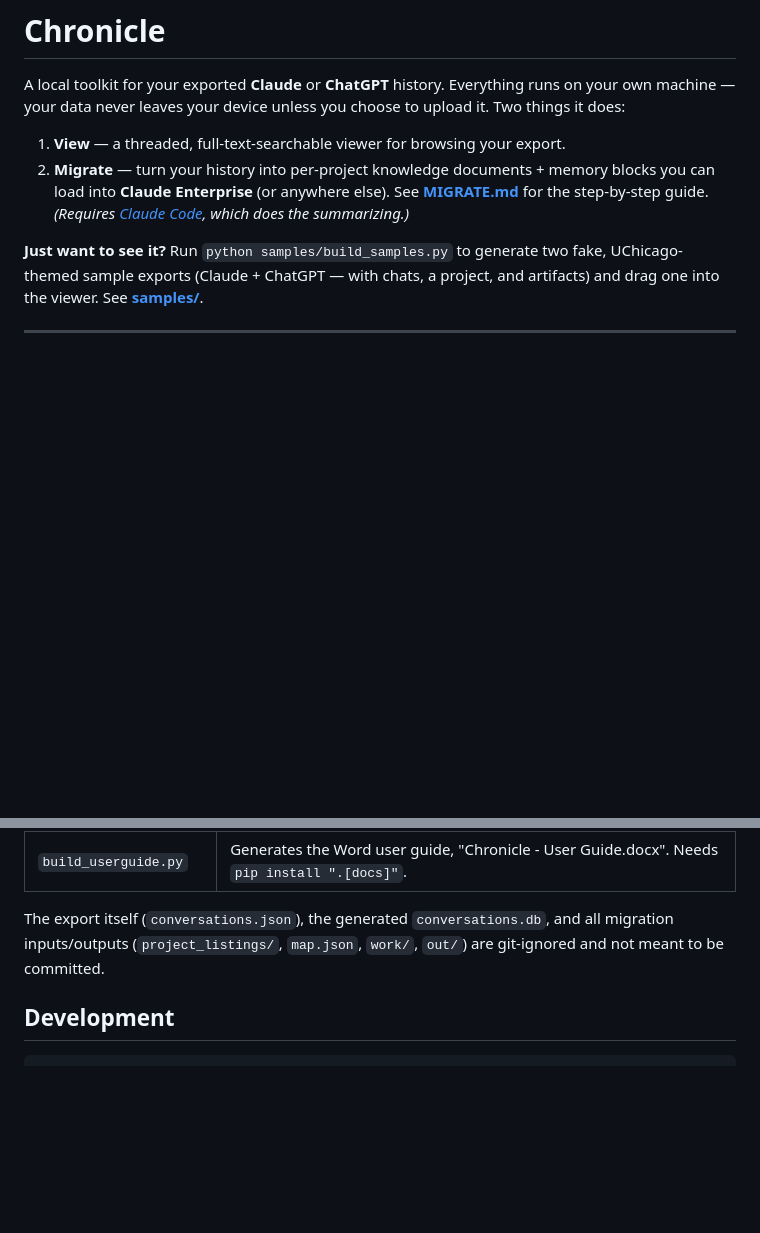
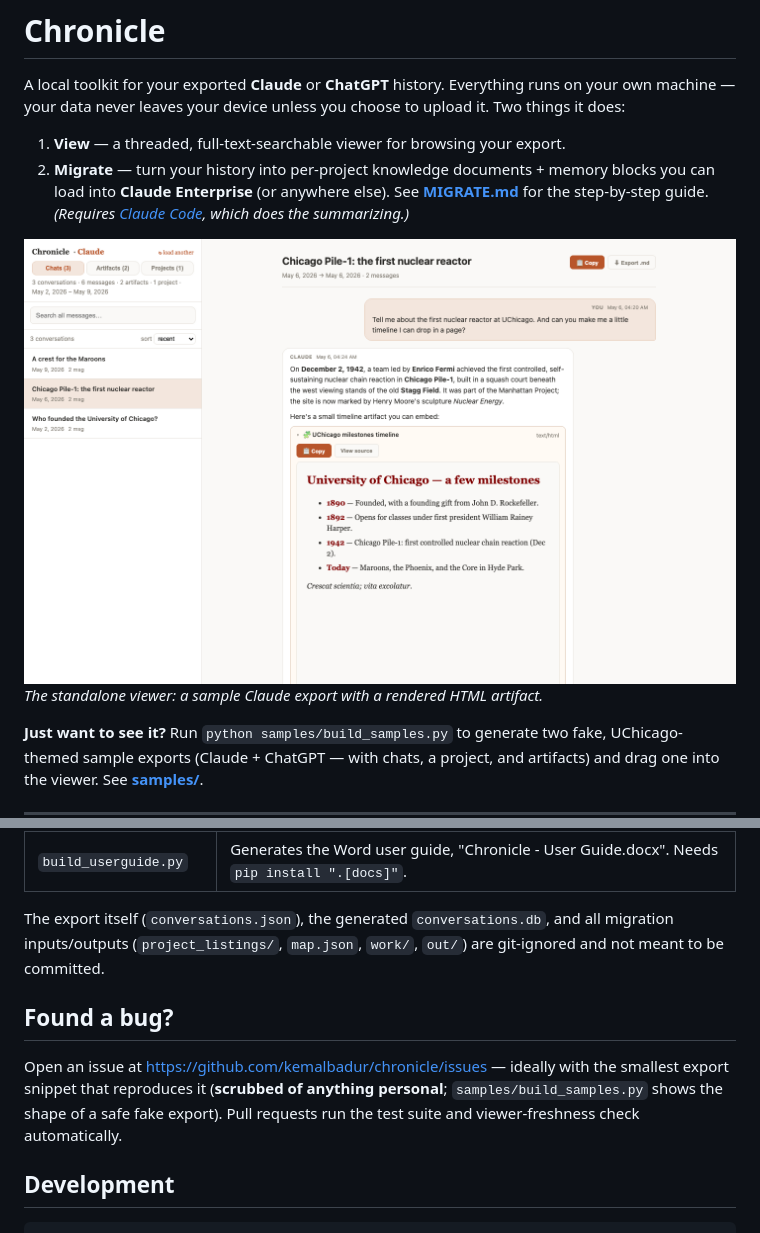
Before and after one commit to kemalbadur/chronicle, a Markdown page: README.md, 2 parts joined by grey strips. Rendered like a GitHub page; pictures changed too: docs/screenshot.png (added); blank space fills up the shorter version.

Commit message:
chore: share-readiness polish — CLAUDE.md, screenshot, project URLs, bug-report note
Co-Authored-By: Claude Fable 5 <noreply@anthropic.com>

````diff
--- a/README.md
+++ b/README.md
@@ -9,6 +9,9 @@ to upload it. Two things it does:
    memory blocks you can load into **Claude Enterprise** (or anywhere else).
    See **[MIGRATE.md](MIGRATE.md)** for the step-by-step guide. *(Requires
    [Claude Code](https://claude.com/claude-code), which does the summarizing.)*
+
+![The Chronicle viewer showing a threaded conversation with a rendered HTML artifact](docs/screenshot.png)
+*The standalone viewer: a sample Claude export with a rendered HTML artifact.*
 
 **Just want to see it?** Run `python samples/build_samples.py` to generate two
 fake, UChicago-themed sample exports (Claude + ChatGPT — with chats, a project,
@@ -246,6 +249,13 @@ The export itself (`conversations.json`), the generated `conversations.db`, and
 all migration inputs/outputs (`project_listings/`, `map.json`, `work/`, `out/`)
 are git-ignored and not meant to be committed.
 
+## Found a bug?
+
+Open an issue at <https://github.com/kemalbadur/chronicle/issues> — ideally
+with the smallest export snippet that reproduces it (**scrubbed of anything
+personal**; `samples/build_samples.py` shows the shape of a safe fake export).
+Pull requests run the test suite and viewer-freshness check automatically.
+
 ## Development
 
 ```sh
````
Also changed, not shown: CLAUDE.md (added, +36 -0 lines), 1 other file.
